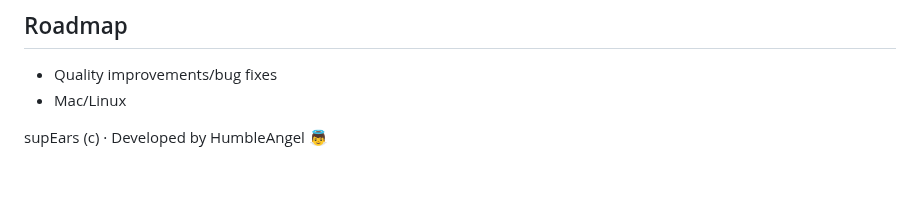
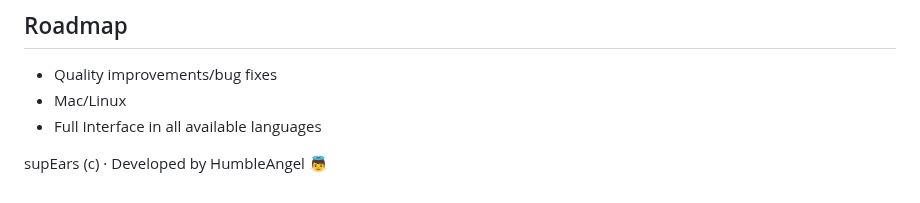
Before and after one commit to humbleangel/supEars_Official, a Markdown page: README.md, the part around the change. GitHub-like rendering.

Commit message:
readme: roadmap adds full interface in all languages

```diff
--- a/README.md
+++ b/README.md
@@ -111,5 +111,6 @@ Windows Ready. Mac and Linux are under development.
 
 - Quality improvements/bug fixes
 - Mac/Linux
+- Full Interface in all available languages
 
 supEars (c) · Developed by HumbleAngel 👼
```
